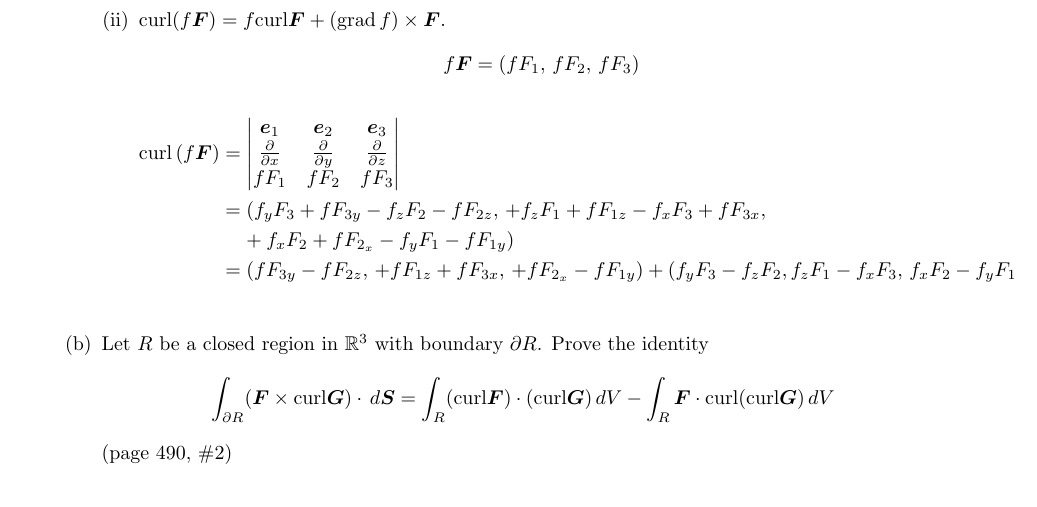
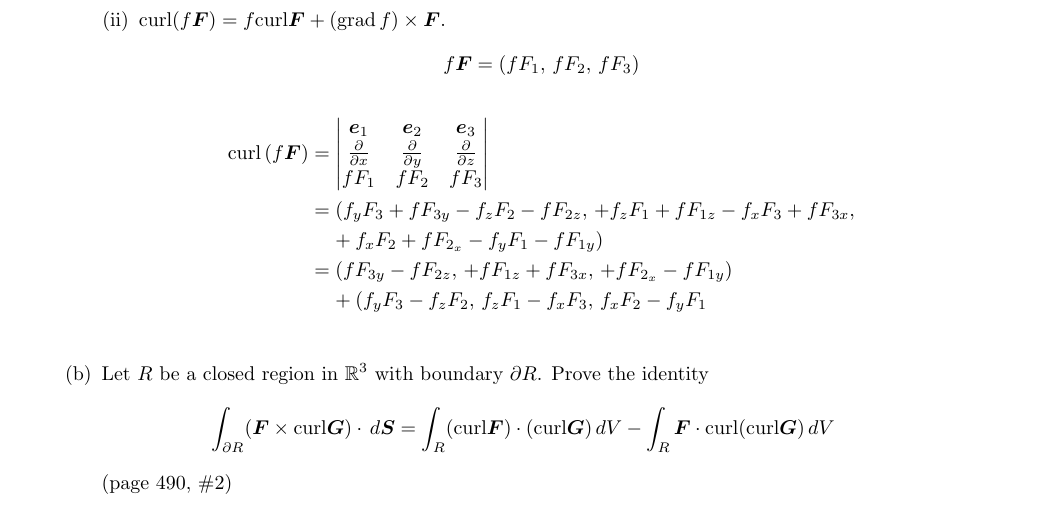
Before and after one commit to poonkeegan/school, a LaTeX document (matb42/a10.tex): part of page 15 of 15, cut so that both start at the same text. Compiled offline with pdfLaTeX.

Commit message:
Thu Mar 29 14:08:31 EDT 2018

```diff
--- a/matb42/a10.tex
+++ b/matb42/a10.tex
@@ -619,8 +619,8 @@ Apr 3rd 2018}
                     + f_z F_1 + f F_{1z} - f_x F_3 + f F_{3x}, \\
                 &\; \; \; \; + f_x F_2 + f F_{2_x} - f_y F_1 - f F_{1y}) \\
                 &= (f F_{3y} - f F_{2z},\, + f F_{1z} + f F_{3x},\,
-                    + f F_{2_x} - f F_{1y}) +
-                (f_y F_3 - f_z F_2, f_z F_1 - f_x F_3,\, f_x F_2 - f_y F_1 \\
+                    + f F_{2_x} - f F_{1y}) \\
+                &\; \; \; \; + (f_y F_3 - f_z F_2,\, f_z F_1 - f_x F_3,\, f_x F_2 - f_y F_1 \\
             \end{align*}
         \end{enumerate}
         \item Let $R$ be a closed region in $\mathbb{R}^3$ with boundary
```
Also changed, not shown: matb42/a10.pdf.
